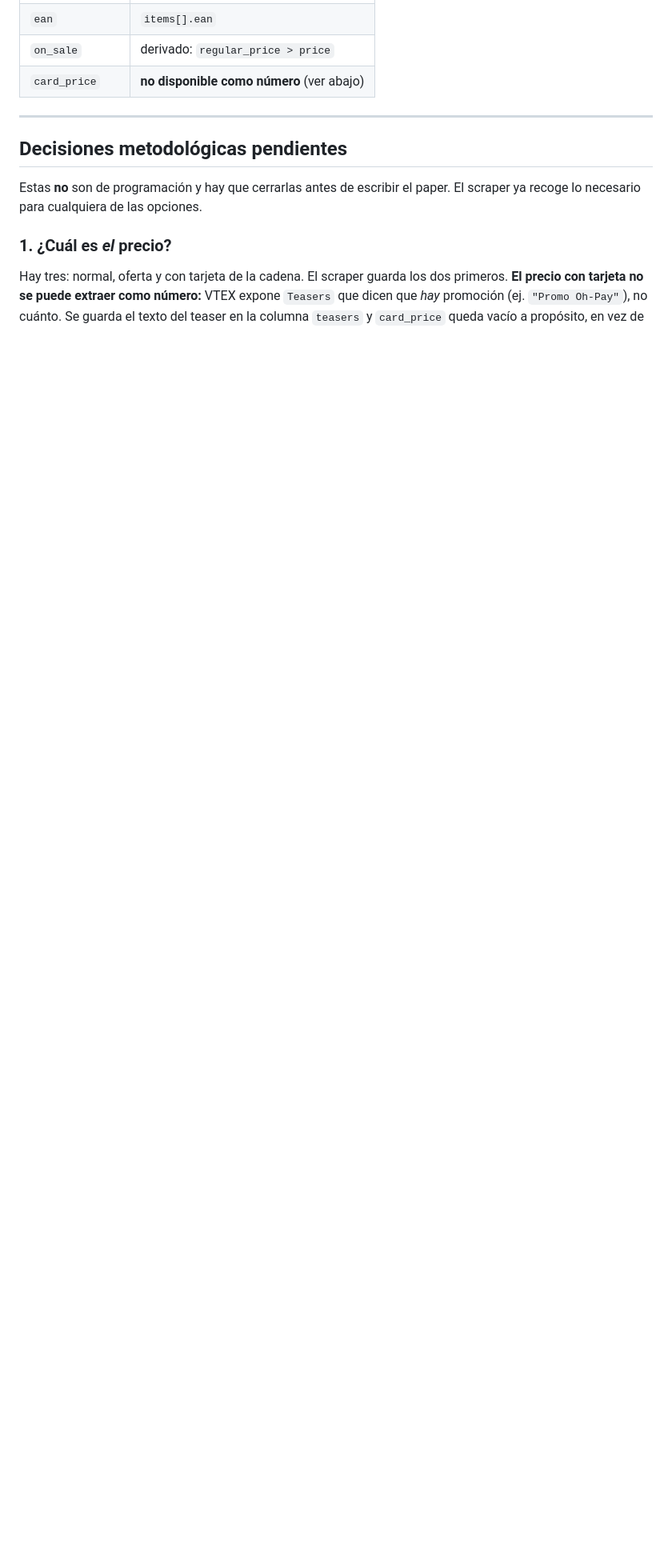
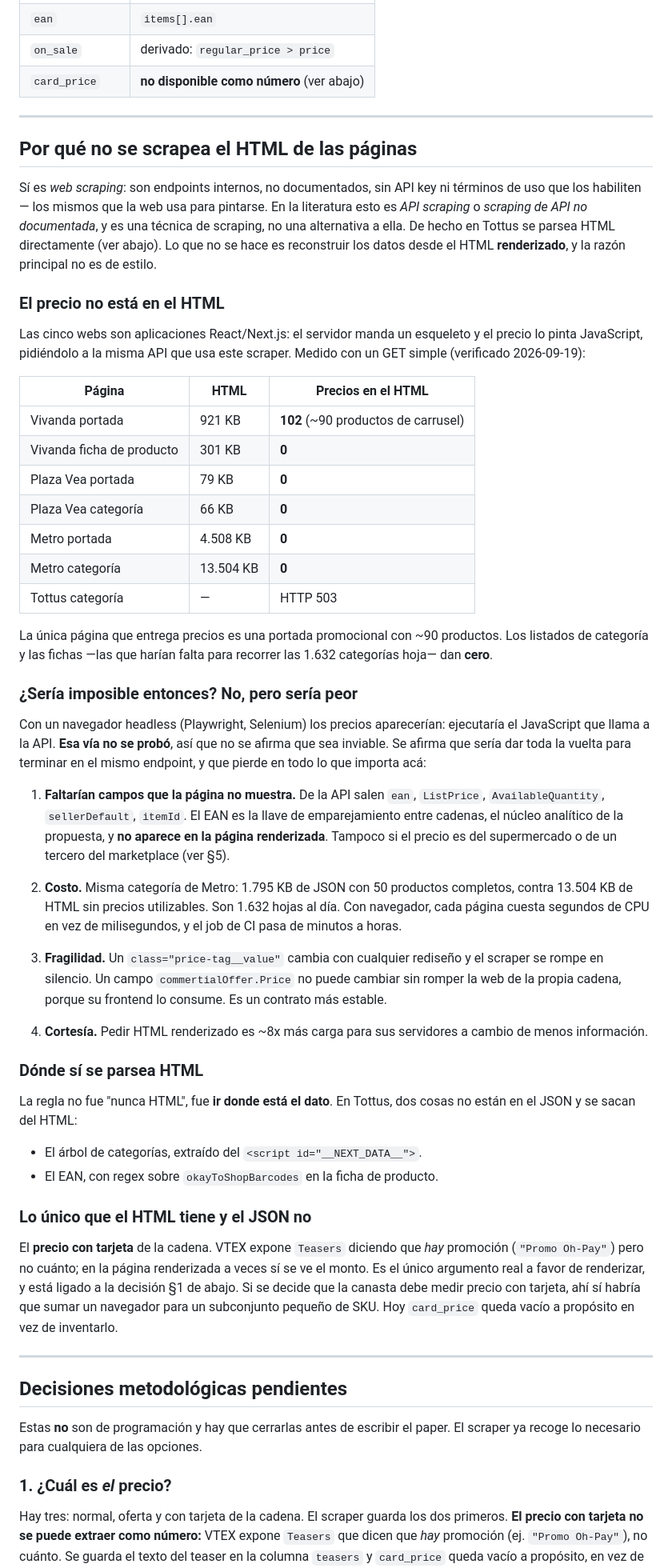
Before and after one commit to marxtec/canasta-scraper-, a Markdown page: README.md, the part around the change. Shown at 80% size. Rendered like a GitHub page; blank space fills up the shorter version.

Commit message:
Documenta por que no se scrapea el HTML renderizado
Deja por escrito la justificacion de la tecnica, con las mediciones que la
sostienen, para poder defenderla y para que nadie la revierta por intuicion.

Puntos que la seccion fija:
- Esto SI es web scraping: endpoints internos, no documentados, sin API key.
  Llamarlo "consumo de API" y no scraping no se sostiene.
- El precio NO esta en el HTML: medido, 0 precios en listados y fichas de
  Plaza Vea, Metro y Vivanda. La unica excepcion es la portada de Vivanda,
  con ~90 productos de carrusel, que no es el catalogo.
- NO se afirma que un navegador headless sea inviable: no se probo. Se
  documenta por que seria peor -- faltarian ean/sellerDefault/stock, 8x mas
  carga, y dependencia de clases CSS en vez de un contrato JSON.
- Donde si se parsea HTML y por que (arbol y EAN de Tottus).
- El precio con tarjeta es lo unico que el HTML tiene y el JSON no; queda
  ligado a la decision metodologica §1.

Co-Authored-By: Claude Opus 5 <noreply@anthropic.com>

```diff
--- a/README.md
+++ b/README.md
@@ -133,6 +133,80 @@ Documentados porque costaron depuración y no están en la documentación obvia:
 
 ---
 
+## Por qué no se scrapea el HTML de las páginas
+
+Sí es *web scraping*: son endpoints internos, no documentados, sin API key ni
+términos de uso que los habiliten — los mismos que la web usa para pintarse.
+En la literatura esto es *API scraping* o *scraping de API no documentada*, y
+es una técnica de scraping, no una alternativa a ella. De hecho en Tottus se
+parsea HTML directamente (ver abajo). Lo que no se hace es reconstruir los
+datos desde el HTML **renderizado**, y la razón principal no es de estilo.
+
+### El precio no está en el HTML
+
+Las cinco webs son aplicaciones React/Next.js: el servidor manda un esqueleto
+y el precio lo pinta JavaScript, pidiéndolo a la misma API que usa este
+scraper. Medido con un GET simple (verificado 2026-09-19):
+
+| Página | HTML | Precios en el HTML |
+|---|---|---|
+| Vivanda portada | 921 KB | **102** (~90 productos de carrusel) |
+| Vivanda ficha de producto | 301 KB | **0** |
+| Plaza Vea portada | 79 KB | **0** |
+| Plaza Vea categoría | 66 KB | **0** |
+| Metro portada | 4.508 KB | **0** |
+| Metro categoría | 13.504 KB | **0** |
+| Tottus categoría | — | HTTP 503 |
+
+La única página que entrega precios es una portada promocional con ~90
+productos. Los listados de categoría y las fichas —las que harían falta para
+recorrer las 1.632 categorías hoja— dan **cero**.
+
+### ¿Sería imposible entonces? No, pero sería peor
+
+Con un navegador headless (Playwright, Selenium) los precios aparecerían:
+ejecutaría el JavaScript que llama a la API. **Esa vía no se probó**, así que
+no se afirma que sea inviable. Se afirma que sería dar toda la vuelta para
+terminar en el mismo endpoint, y que pierde en todo lo que importa acá:
+
+1. **Faltarían campos que la página no muestra.** De la API salen `ean`,
+   `ListPrice`, `AvailableQuantity`, `sellerDefault`, `itemId`. El EAN es la
+   llave de emparejamiento entre cadenas, el núcleo analítico de la
+   propuesta, y **no aparece en la página renderizada**. Tampoco si el precio
+   es del supermercado o de un tercero del marketplace (ver §5).
+
+2. **Costo.** Misma categoría de Metro: 1.795 KB de JSON con 50 productos
+   completos, contra 13.504 KB de HTML sin precios utilizables. Son 1.632
+   hojas al día. Con navegador, cada página cuesta segundos de CPU en vez de
+   milisegundos, y el job de CI pasa de minutos a horas.
+
+3. **Fragilidad.** Un `class="price-tag__value"` cambia con cualquier
+   rediseño y el scraper se rompe en silencio. Un campo
+   `commertialOffer.Price` no puede cambiar sin romper la web de la propia
+   cadena, porque su frontend lo consume. Es un contrato más estable.
+
+4. **Cortesía.** Pedir HTML renderizado es ~8x más carga para sus servidores
+   a cambio de menos información.
+
+### Dónde sí se parsea HTML
+
+La regla no fue "nunca HTML", fue **ir donde está el dato**. En Tottus, dos
+cosas no están en el JSON y se sacan del HTML:
+
+- El árbol de categorías, extraído del `<script id="__NEXT_DATA__">`.
+- El EAN, con regex sobre `okayToShopBarcodes` en la ficha de producto.
+
+### Lo único que el HTML tiene y el JSON no
+
+El **precio con tarjeta** de la cadena. VTEX expone `Teasers` diciendo que
+*hay* promoción (`"Promo Oh-Pay"`) pero no cuánto; en la página renderizada a
+veces sí se ve el monto. Es el único argumento real a favor de renderizar, y
+está ligado a la decisión §1 de abajo. Si se decide que la canasta debe medir
+precio con tarjeta, ahí sí habría que sumar un navegador para un subconjunto
+pequeño de SKU. Hoy `card_price` queda vacío a propósito en vez de inventarlo.
+
+---
+
 ## Decisiones metodológicas pendientes
 
 Estas **no** son de programación y hay que cerrarlas antes de escribir el
```
